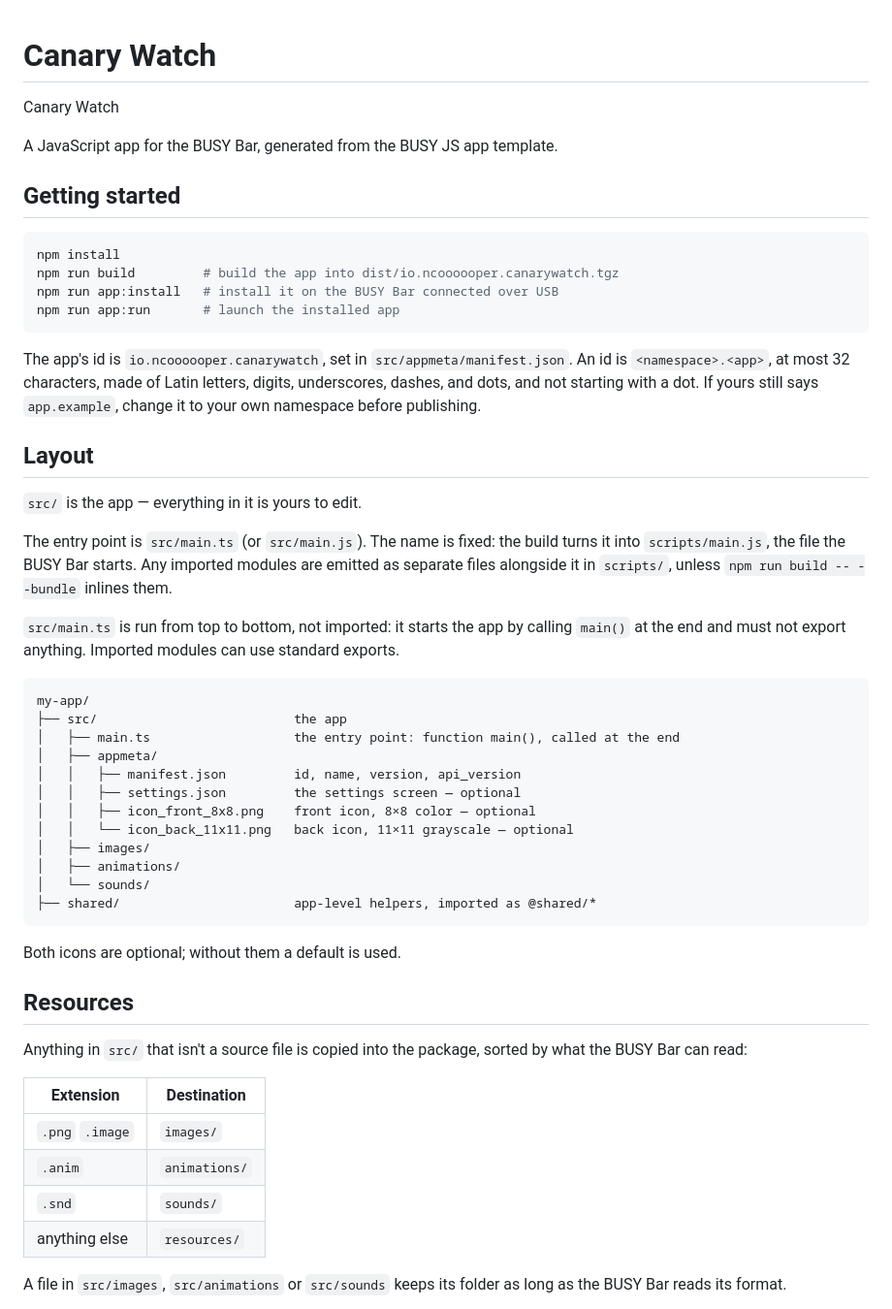
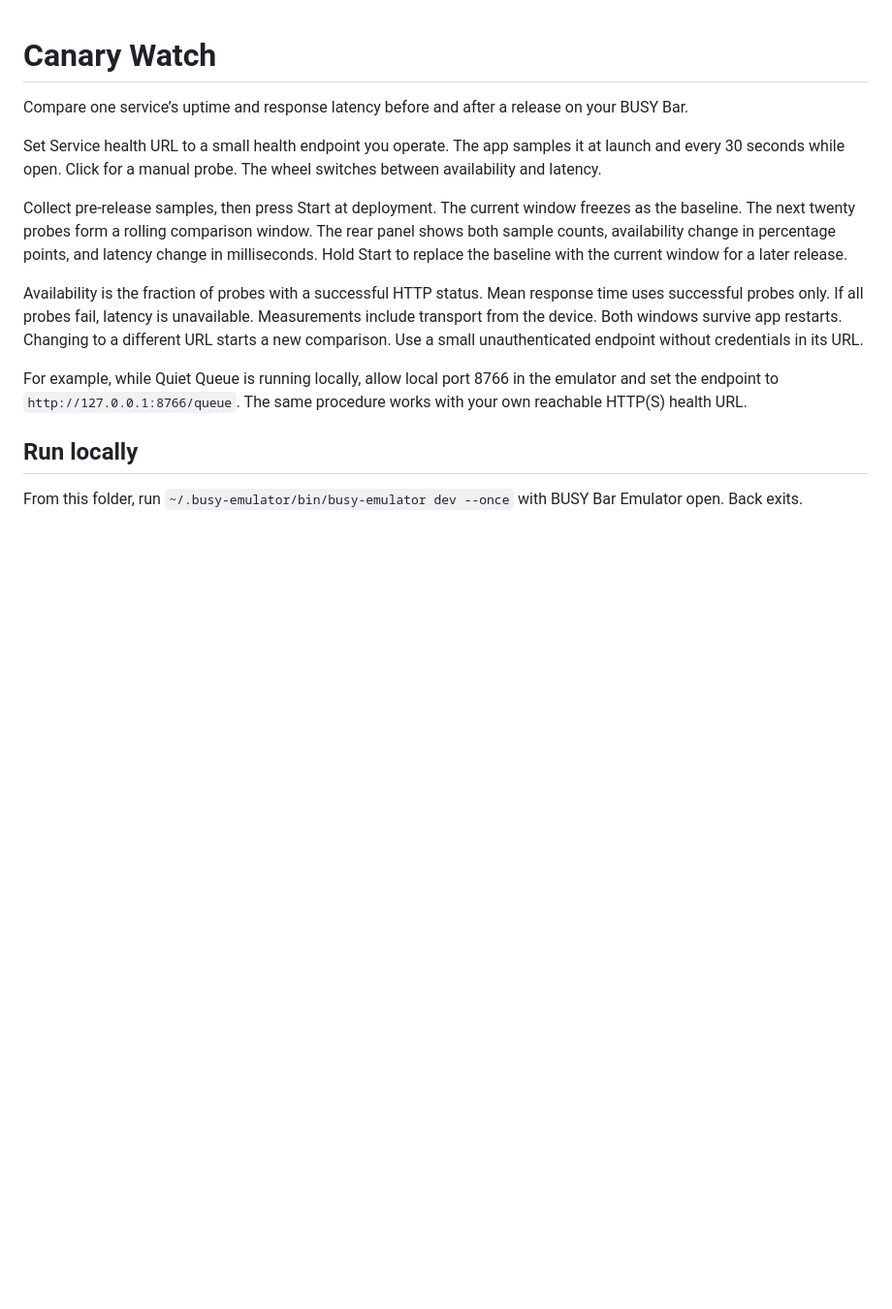
Before and after one commit to ncoooooper/busybar-canary-watch, a Markdown page: README.md, the part around one of its changes. Shown at 97% size. Drawn GitHub-style; blank space fills up the shorter version.

Commit message:
Ship Canary Watch with emulator-tested controls and package

````diff
--- a/README.md
+++ b/README.md
@@ -1,55 +1,16 @@
 # Canary Watch
 
-Canary Watch
+Compare one service’s uptime and response latency before and after a release on your BUSY Bar.
 
-A JavaScript app for the BUSY Bar, generated from the BUSY JS app template.
+Set Service health URL to a small health endpoint you operate. The app samples it at launch and every 30 seconds while open. Click for a manual probe. The wheel switches between availability and latency.
 
-## Getting started
+Collect pre-release samples, then press Start at deployment. The current window freezes as the baseline. The next twenty probes form a rolling comparison window. The rear panel shows both sample counts, availability change in percentage points, and latency change in milliseconds. Hold Start to replace the baseline with the current window for a later release.
 
-```sh
-npm install
-npm run build         # build the app into dist/io.ncoooooper.canarywatch.tgz
-npm run app:install   # install it on the BUSY Bar connected over USB
-npm run app:run       # launch the installed app
-```
+Availability is the fraction of probes with a successful HTTP status. Mean response time uses successful probes only. If all probes fail, latency is unavailable. Measurements include transport from the device. Both windows survive app restarts. Changing to a different URL starts a new comparison. Use a small unauthenticated endpoint without credentials in its URL.
 
-The app's id is `io.ncoooooper.canarywatch`, set in `src/appmeta/manifest.json`. An id is `<namespace>.<app>`, at most 32 characters, made of Latin letters, digits, underscores, dashes, and dots, and not starting with a dot. If yours still says `app.example`, change it to your own namespace before publishing.
+For example, while Quiet Queue is running locally, allow local port 8766 in the emulator and set the endpoint to `http://127.0.0.1:8766/queue`. The same procedure works with your own reachable HTTP(S) health URL.
 
-## Layout
+## Run locally
 
-`src/` is the app — everything in it is yours to edit.
+From this folder, run `~/.busy-emulator/bin/busy-emulator dev --once` with BUSY Bar Emulator open. Back exits.
 
-The entry point is `src/main.ts` (or `src/main.js`). The name is fixed: the build turns it into `scripts/main.js`, the file the BUSY Bar starts. Any imported modules are emitted as separate files alongside it in `scripts/`, unless `npm run build -- --bundle` inlines them.
-
-`src/main.ts` is run from top to bottom, not imported: it starts the app by calling `main()` at the end and must not export anything. Imported modules can use standard exports.
-
-```
-my-app/
-├── src/                          the app
-│   ├── main.ts                   the entry point: function main(), called at the end
-│   ├── appmeta/
-│   │   ├── manifest.json         id, name, version, api_version
-│   │   ├── settings.json         the settings screen — optional
-│   │   ├── icon_front_8x8.png    front icon, 8×8 color — optional
-│   │   └── icon_back_11x11.png   back icon, 11×11 grayscale — optional
-│   ├── images/
-│   ├── animations/
-│   └── sounds/
-├── shared/                       app-level helpers, imported as @shared/*
-```
-
-Both icons are optional; without them a default is used.
-
-## Resources
-
-Anything in `src/` that isn't a source file is copied into the package, sorted by what the BUSY Bar can read:
-
-| Extension | Destination |
-| --- | --- |
-| `.png` `.image` | `images/` |
-| `.anim` | `animations/` |
-| `.snd` | `sounds/` |
-| anything else | `resources/` |
-
-A file in `src/images`, `src/animations` or `src/sounds` keeps its folder as long as the BUSY Bar reads its format.
-
````
Also changed, not shown: other parts of README.md (+1 -85 lines), EMULATOR-QA.md (added, +7 -0 lines), screenshots/back-1.png (added), screenshots/back@3x.png (added), screenshots/front-1.png (added), screenshots/front@8x.png (added), 9 other files.
